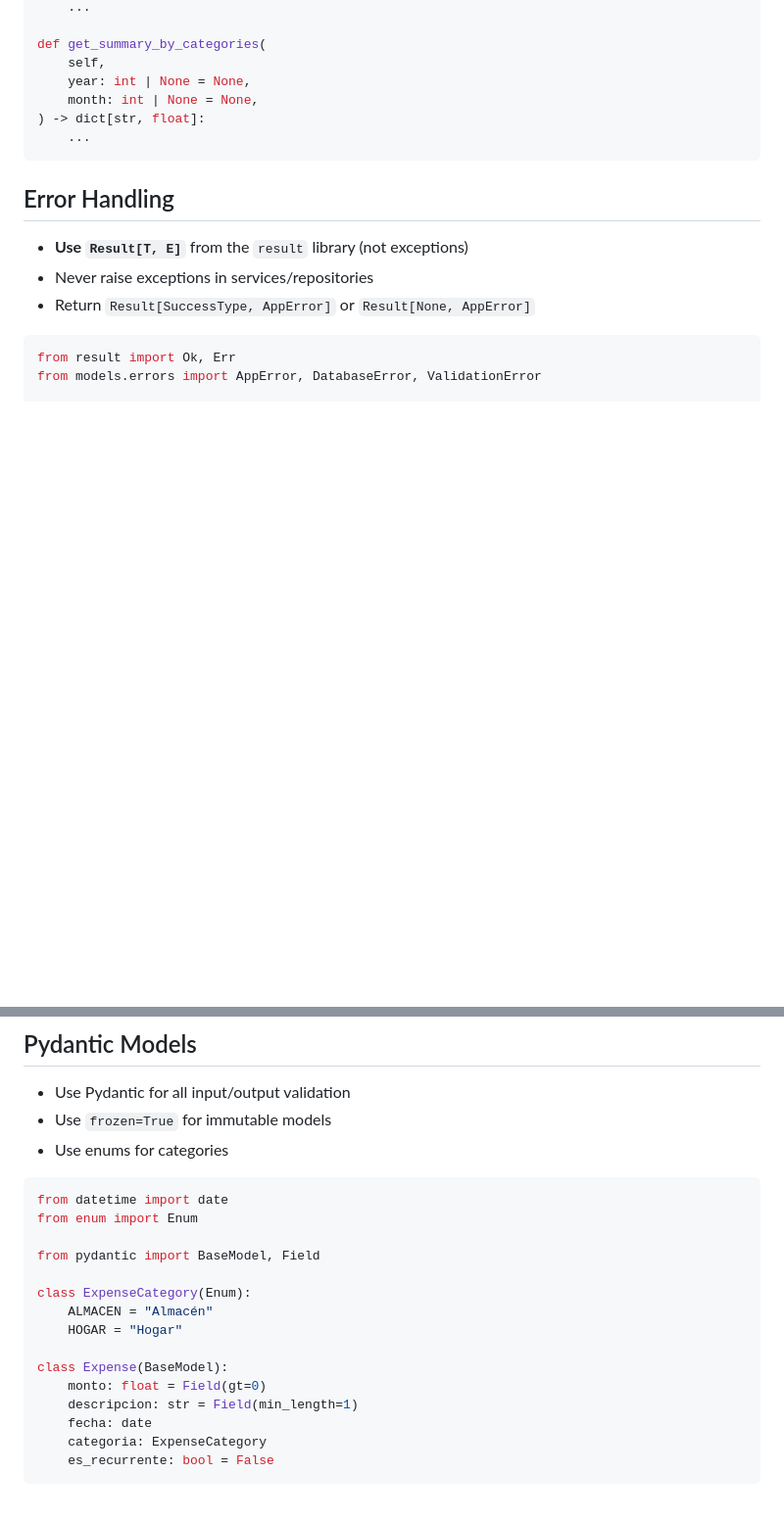
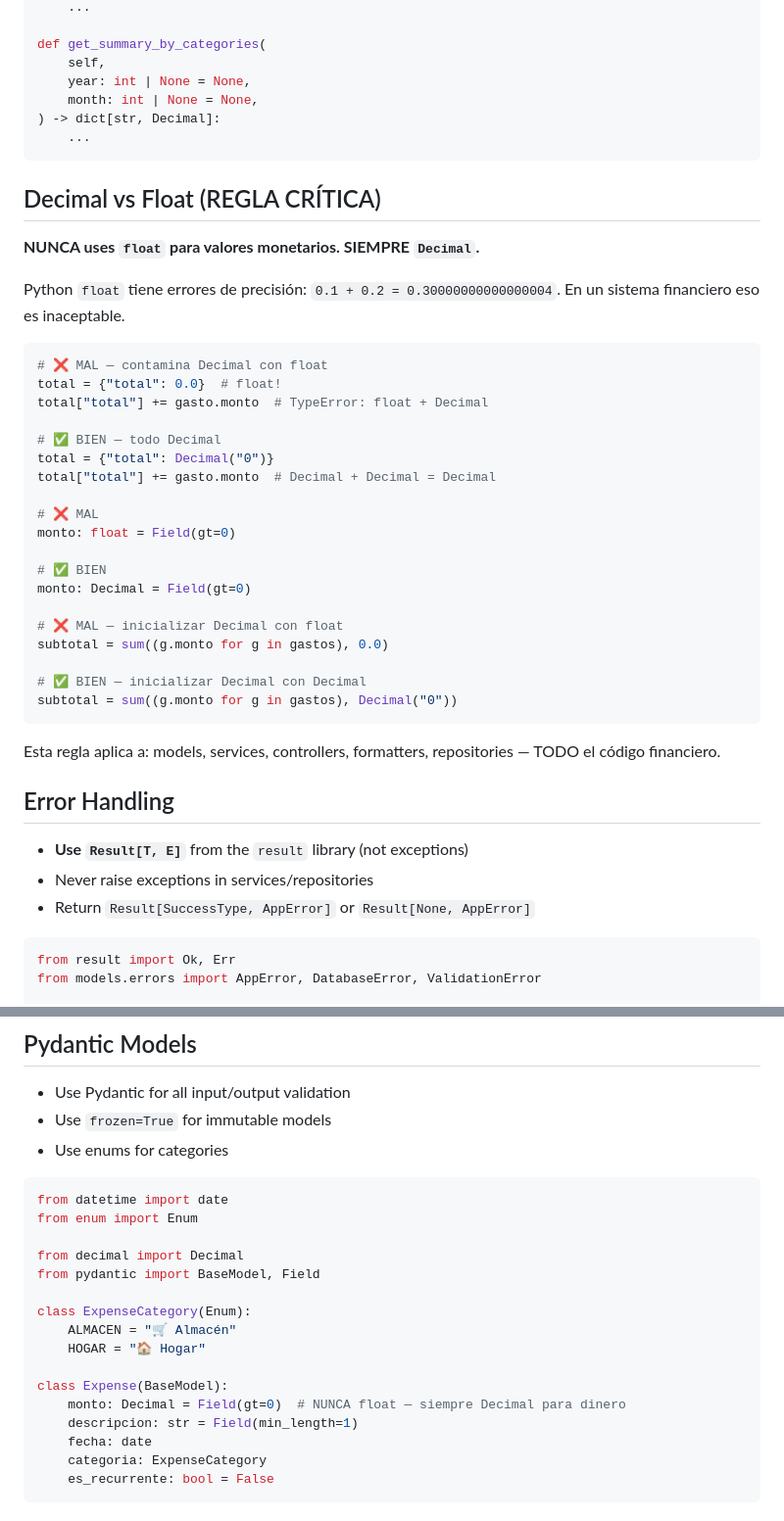
Before and after one commit to Ponce1969/contador-oriental-ai, a Markdown page: AGENTS/CODING_STANDARDS_SPEC.md, 2 parts joined by grey strips. Shown at 98% size. GitHub-like rendering; blank space fills up the shorter version.

Commit message:
docs: spec completo de Cerebro Hibrido y regla Decimal critica en coding standards

````diff
--- a/AGENTS/CODING_STANDARDS_SPEC.md
+++ b/AGENTS/CODING_STANDARDS_SPEC.md
@@ -56,9 +56,39 @@ def get_summary_by_categories(
     self,
     year: int | None = None,
     month: int | None = None,
-) -> dict[str, float]:
+) -> dict[str, Decimal]:
     ...
 ```
+
+## Decimal vs Float (REGLA CRÍTICA)
+
+**NUNCA uses `float` para valores monetarios. SIEMPRE `Decimal`.**
+
+Python `float` tiene errores de precisión: `0.1 + 0.2 = 0.30000000000000004`. En un sistema financiero eso es inaceptable.
+
+```python
+# ❌ MAL — contamina Decimal con float
+total = {"total": 0.0}  # float!
+total["total"] += gasto.monto  # TypeError: float + Decimal
+
+# ✅ BIEN — todo Decimal
+total = {"total": Decimal("0")}
+total["total"] += gasto.monto  # Decimal + Decimal = Decimal
+
+# ❌ MAL
+monto: float = Field(gt=0)
+
+# ✅ BIEN
+monto: Decimal = Field(gt=0)
+
+# ❌ MAL — inicializar Decimal con float
+subtotal = sum((g.monto for g in gastos), 0.0)
+
+# ✅ BIEN — inicializar Decimal con Decimal
+subtotal = sum((g.monto for g in gastos), Decimal("0"))
+```
+
+Esta regla aplica a: models, services, controllers, formatters, repositories — TODO el código financiero.
 
 ## Error Handling
 
@@ -123,14 +153,15 @@ class ExpenseController(BaseController):
 from datetime import date
 from enum import Enum
 
+from decimal import Decimal
 from pydantic import BaseModel, Field
 
 class ExpenseCategory(Enum):
-    ALMACEN = "Almacén"
-    HOGAR = "Hogar"
+    ALMACEN = "🛒 Almacén"
+    HOGAR = "🏠 Hogar"
 
 class Expense(BaseModel):
-    monto: float = Field(gt=0)
+    monto: Decimal = Field(gt=0)  # NUNCA float — siempre Decimal para dinero
     descripcion: str = Field(min_length=1)
     fecha: date
     categoria: ExpenseCategory
````
Also changed, not shown: AGENTS/SPEC_LLAMA3_MEJORAS.md (added, +528 -0 lines).
